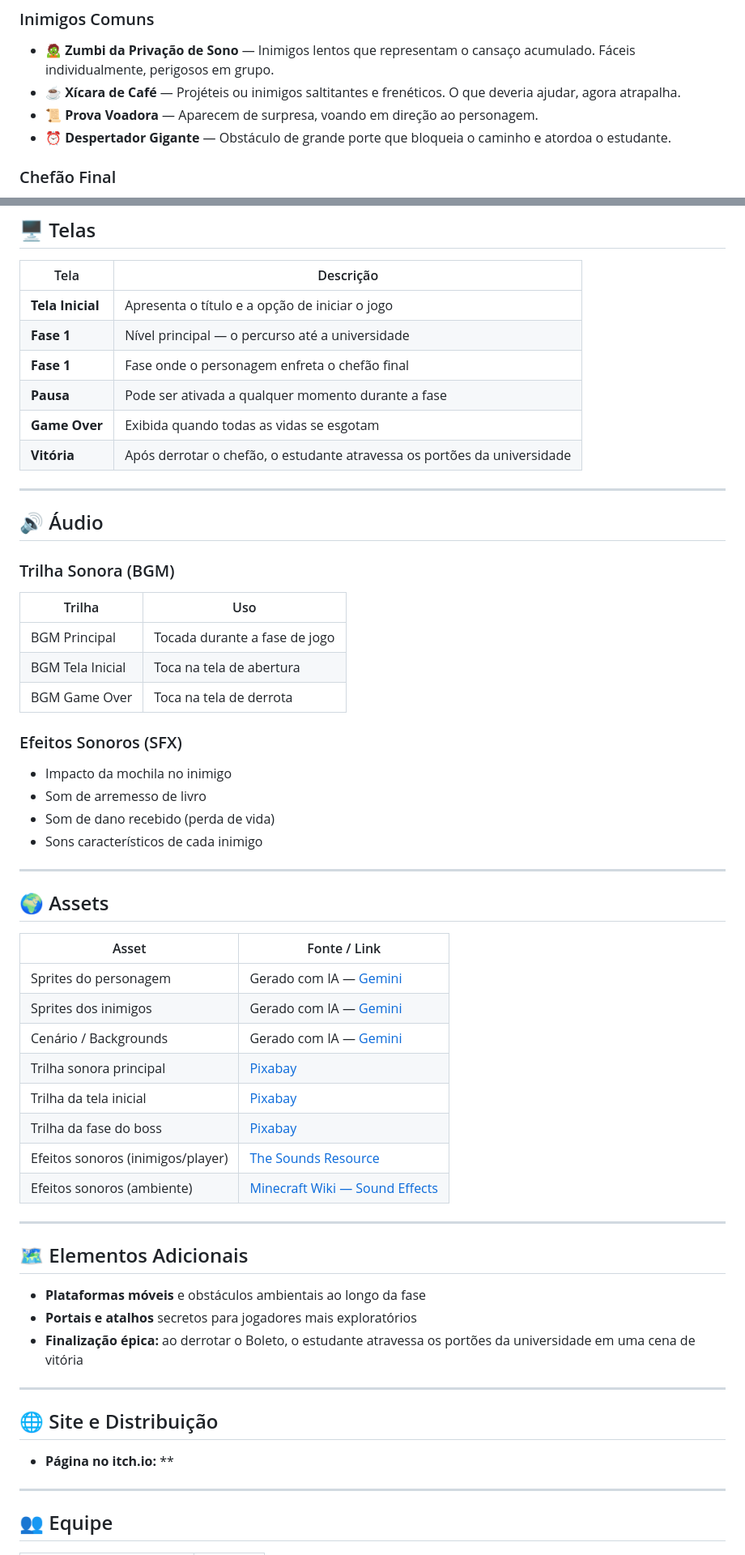
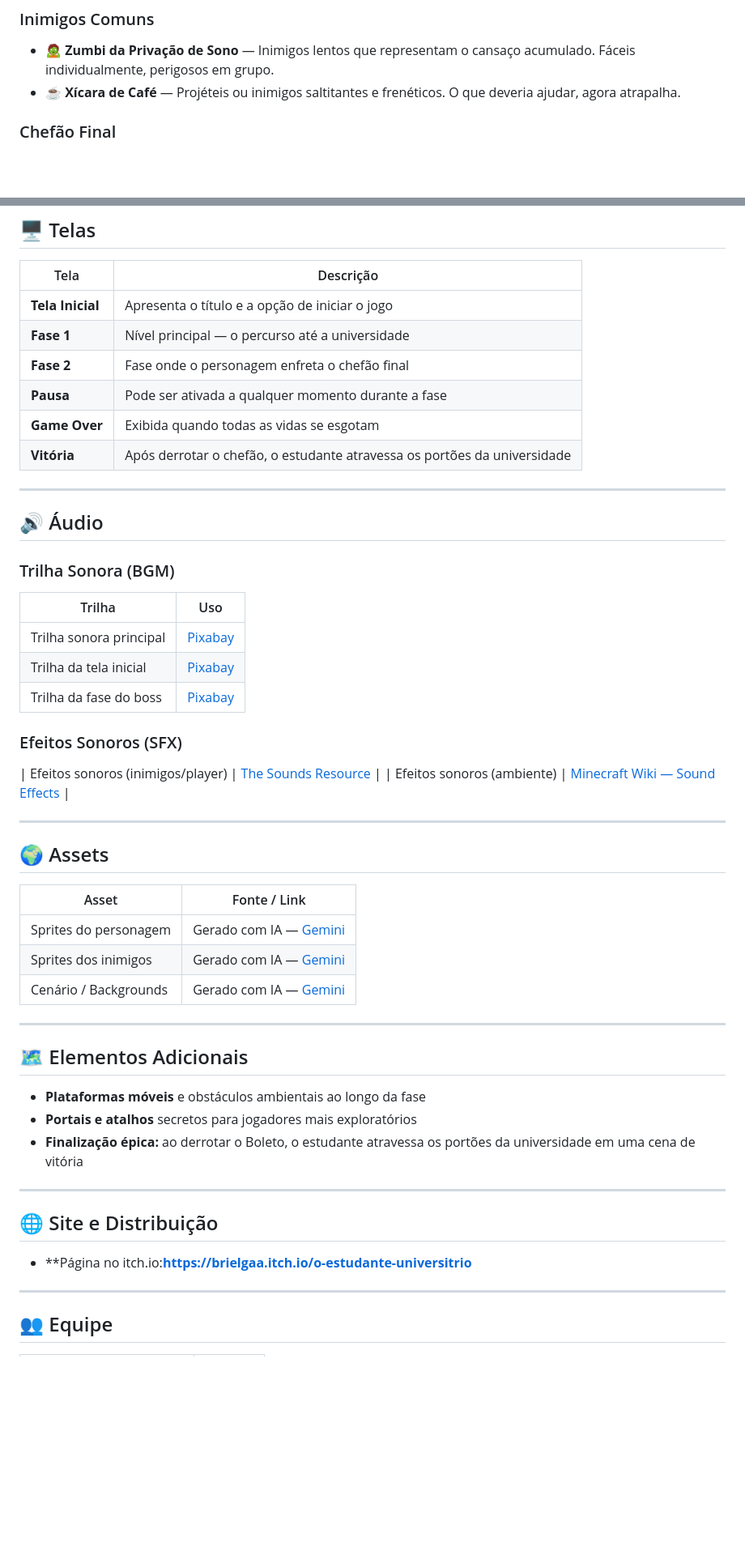
Before and after one commit to brielgaa/GODOT-GAME, a Markdown page: README.md, 2 parts joined by grey strips. Shown at 81% size. Drawn GitHub-style; blank space fills up the shorter version.

Commit message:
Update README with enemy and sound effect changes
Removed some enemies and sound effects, updated phase descriptions, and added asset links.

```diff
--- a/README.md
+++ b/README.md
@@ -45,8 +45,6 @@
 
 - **🧟 Zumbi da Privação de Sono** — Inimigos lentos que representam o cansaço acumulado. Fáceis individualmente, perigosos em grupo.
 - **☕ Xícara de Café** — Projéteis ou inimigos saltitantes e frenéticos. O que deveria ajudar, agora atrapalha.
-- **📜 Prova Voadora** — Aparecem de surpresa, voando em direção ao personagem.
-- **⏰ Despertador Gigante** — Obstáculo de grande porte que bloqueia o caminho e atordoa o estudante.
 
 ### Chefão Final
 
@@ -60,7 +58,7 @@
 |---|---|
 | **Tela Inicial** | Apresenta o título e a opção de iniciar o jogo |
 | **Fase 1** | Nível principal — o percurso até a universidade |
-| **Fase 1** | Fase onde o personagem enfreta o chefão final |
+| **Fase 2** | Fase onde o personagem enfreta o chefão final |
 | **Pausa** | Pode ser ativada a qualquer momento durante a fase |
 | **Game Over** | Exibida quando todas as vidas se esgotam |
 | **Vitória** | Após derrotar o chefão, o estudante atravessa os portões da universidade |
@@ -73,16 +71,15 @@
 
 | Trilha | Uso |
 |---|---|
-| BGM Principal | Tocada durante a fase de jogo |
-| BGM Tela Inicial | Toca na tela de abertura |
-| BGM Game Over | Toca na tela de derrota |
+| Trilha sonora principal | [Pixabay](https://pixabay.com/music) |
+| Trilha da tela inicial | [Pixabay](https://pixabay.com/music) |
+| Trilha da fase do boss | [Pixabay](https://pixabay.com/music) |
 
 ### Efeitos Sonoros (SFX)
 
-- Impacto da mochila no inimigo
-- Som de arremesso de livro
-- Som de dano recebido (perda de vida)
-- Sons característicos de cada inimigo
+
+| Efeitos sonoros (inimigos/player) | [The Sounds Resource](https://sounds.spriters-resource.com) |
+| Efeitos sonoros (ambiente) | [Minecraft Wiki — Sound Effects](https://minecraft.wiki/w/Category:Sound_effects) |
 
 ---
 
@@ -93,11 +90,6 @@
 | Sprites do personagem | Gerado com IA — [Gemini](https://gemini.google.com) |
 | Sprites dos inimigos | Gerado com IA — [Gemini](https://gemini.google.com) |
 | Cenário / Backgrounds | Gerado com IA — [Gemini](https://gemini.google.com) |
-| Trilha sonora principal | [Pixabay](https://pixabay.com/music) |
-| Trilha da tela inicial | [Pixabay](https://pixabay.com/music) |
-| Trilha da fase do boss | [Pixabay](https://pixabay.com/music) |
-| Efeitos sonoros (inimigos/player) | [The Sounds Resource](https://sounds.spriters-resource.com) |
-| Efeitos sonoros (ambiente) | [Minecraft Wiki — Sound Effects](https://minecraft.wiki/w/Category:Sound_effects) |
 
 ---
 
@@ -111,7 +103,7 @@
 
 ## 🌐 Site e Distribuição
 
-- **Página no itch.io:** **
+- **Página no itch.io:**https://brielgaa.itch.io/o-estudante-universitrio**
 
 ---
 
```
